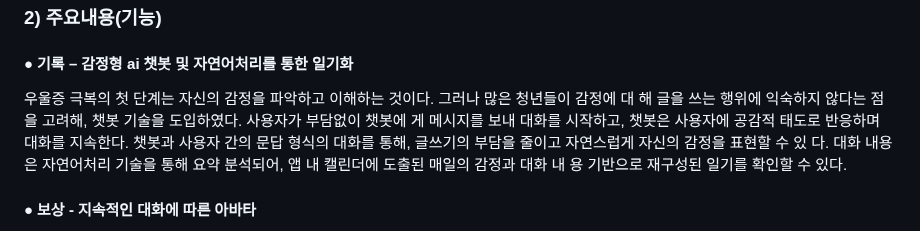
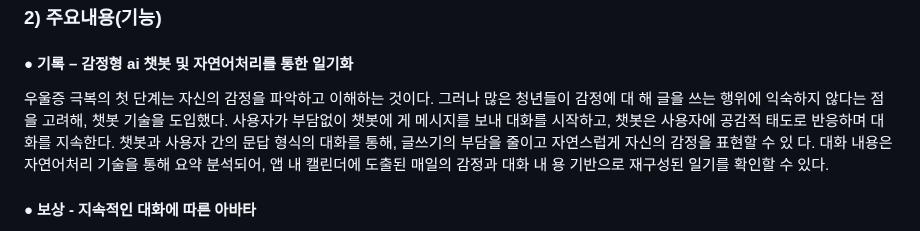
Before and after one commit to yujin10311/PNUSW-2024-team-05, a Markdown page: README.md, the part around one of its changes. GitHub-like rendering.

```diff
--- a/README.md
+++ b/README.md
@@ -25,7 +25,7 @@
 ### 2) 주요내용(기능)
 #### ● 기록 – 감정형 ai 챗봇 및 자연어처리를 통한 일기화
  우울증 극복의 첫 단계는 자신의 감정을 파악하고 이해하는 것이다. 그러나 많은 청년들이 감정에 대
-해 글을 쓰는 행위에 익숙하지 않다는 점을 고려해, 챗봇 기술을 도입하였다. 사용자가 부담없이 챗봇에
+해 글을 쓰는 행위에 익숙하지 않다는 점을 고려해, 챗봇 기술을 도입했다. 사용자가 부담없이 챗봇에
 게 메시지를 보내 대화를 시작하고, 챗봇은 사용자에 공감적 태도로 반응하며 대화를 지속한다. 챗봇과
 사용자 간의 문답 형식의 대화를 통해, 글쓰기의 부담을 줄이고 자연스럽게 자신의 감정을 표현할 수 있
 다. 대화 내용은 자연어처리 기술을 통해 요약 분석되어, 앱 내 캘린더에 도출된 매일의 감정과 대화 내
```
Also changed, not shown: other parts of README.md (+1 -1 lines).
